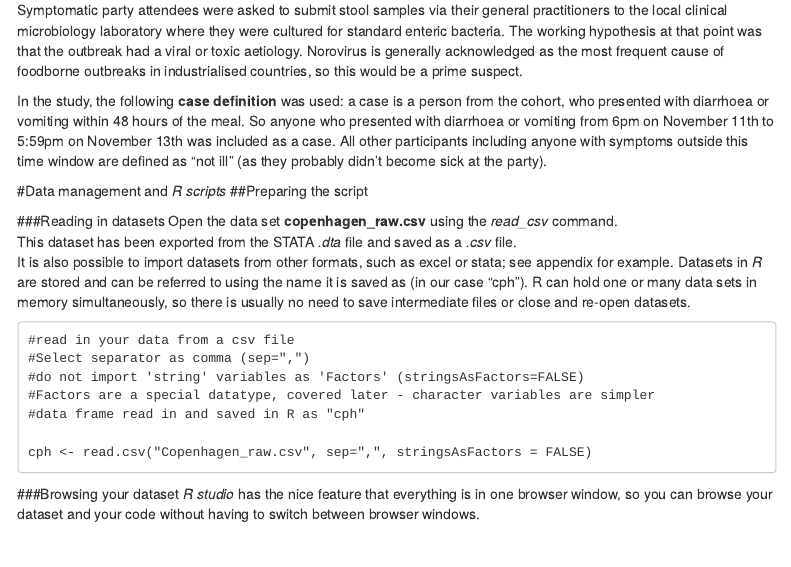
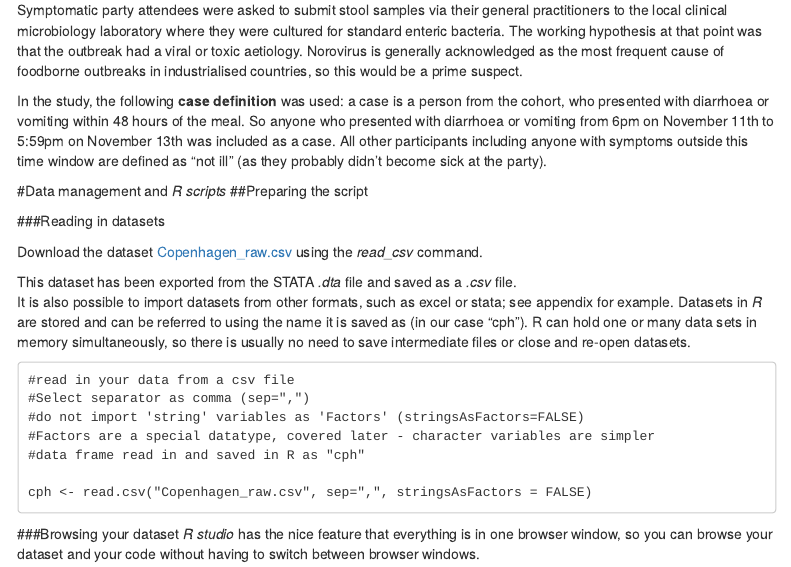
Before and after one commit to PBBlomquist/EpiModules, an R Markdown document (Outbreak_module/Copenhagen_R_guide_2017.Rmd): the page in a window 1100 px wide, from 1370 px down. Rendered offline with R 4.5, knitr and Pandoc, with nearby package versions; menus at the side of the page are left out.

Commit message:
Added link to raw dataset into guide

```diff
--- a/Outbreak_module/Copenhagen_R_guide_2017.Rmd
+++ b/Outbreak_module/Copenhagen_R_guide_2017.Rmd
@@ -78,7 +78,9 @@ In the study, the following **case definition** was used: a case is a person fro
 
 
 ###Reading in datasets
-Open the data set **copenhagen_raw.csv** using the *read_csv* command.
+
+Download the dataset <a href="https://github.com/PBBlomquist/EpiModules/blob/master/Outbreak_module/Copenhagen_raw.csv" download="Copenhagen_raw.csv" target="_blank"> Copenhagen_raw.csv </a> using the *read_csv* command.
+
 This dataset has been exported from the STATA *.dta* file and saved as a *.csv* file.
 It is also possible to import datasets from other formats, such as excel or stata; see appendix for example.
 Datasets in *R* are stored and can be referred to using the name it is saved as (in our case "cph").
```
